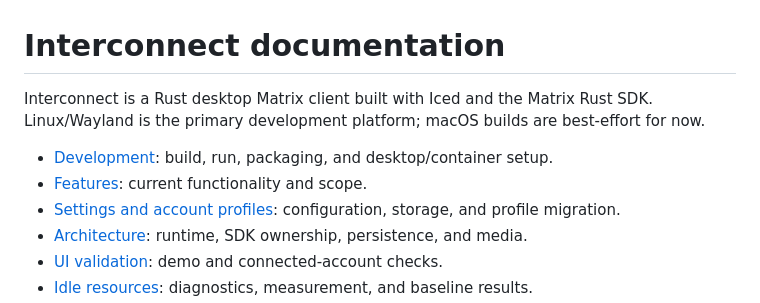
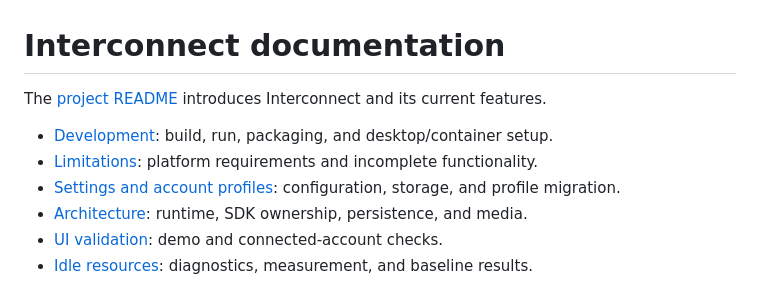
Before and after one commit to FreakyPenguin/interconnect, a Markdown page: docs/README.md, the part around the change. Rendered like a GitHub page.

```diff
--- a/docs/README.md
+++ b/docs/README.md
@@ -1,11 +1,9 @@
 # Interconnect documentation
 
-Interconnect is a Rust desktop Matrix client built with Iced and the
-Matrix Rust SDK. Linux/Wayland is the primary development platform; macOS builds
-are best-effort for now.
+The [project README](../README.md) introduces Interconnect and its current features.
 
 - [Development](development.md): build, run, packaging, and desktop/container setup.
-- [Features](features.md): current functionality and scope.
+- [Limitations](limitations.md): platform requirements and incomplete functionality.
 - [Settings and account profiles](settings.md): configuration, storage, and profile migration.
 - [Architecture](architecture/client.md): runtime, SDK ownership, persistence, and media.
 - [UI validation](validation/connected-ui.md): demo and connected-account checks.
```
Also changed, not shown: README.md (added, +48 -0 lines), docs/features.md (deleted, +0 -45 lines), docs/limitations.md (added, +18 -0 lines), docs/images/demo.png (added).
